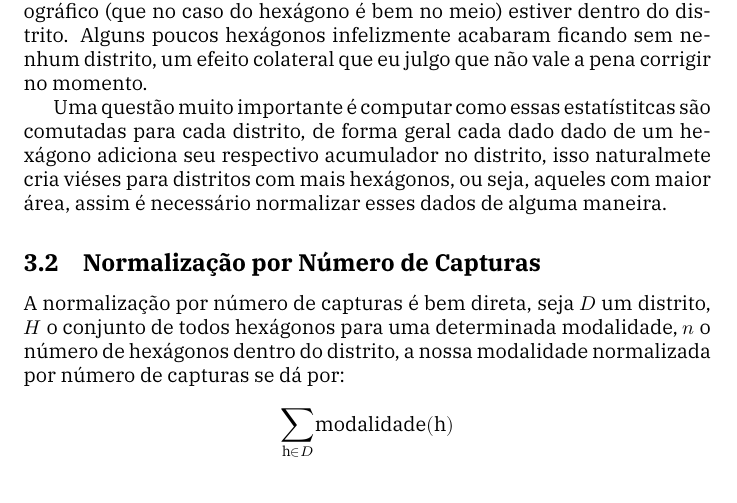
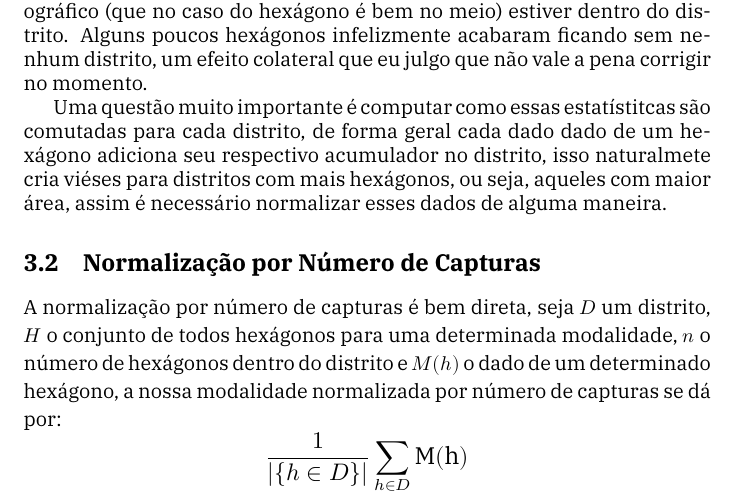
Before and after one commit to tecnologia-psol/Grajau, a LaTeX document (relatorio/Relatorio.tex): part of page 4 of 5, cut so that both start at the same text. Compiled offline with XeLaTeX.

Commit message:
texto de matemática tá bom

```diff
--- a/relatorio/Relatorio.tex
+++ b/relatorio/Relatorio.tex
@@ -99,11 +99,11 @@ necessário normalizar esses dados de alguma maneira.
 \subsection{Normalização por Número de Capturas}
 \par
 A normalização por número de capturas é bem direta, seja $D$ um distrito, $H$ o conjunto de todos
-hexágonos para uma determinada modalidade, $n$ o número de hexágonos dentro do distrito, a nossa
-modalidade normalizada por número de capturas se dá por:
-\[ \mathlarger
-\sum_{\text h \in D} \text{modalidade}( \text h)
-\]
+hexágonos para uma determinada modalidade, $n$ o número de hexágonos dentro do distrito e $M(h)$ o dado
+de um determinado hexágono, a nossa modalidade normalizada por número de capturas se dá por:
+ \large{\[
+\frac 1 {|\{h \in D\}|}\sum_{ h \in D} \text{M}( \text h)
+\]}
 \subsection{Normalização por População}
 \par
 \section{Repositório do Código}
```
Also changed, not shown: relatorio/Relatorio.tex (2 more changed lines).
